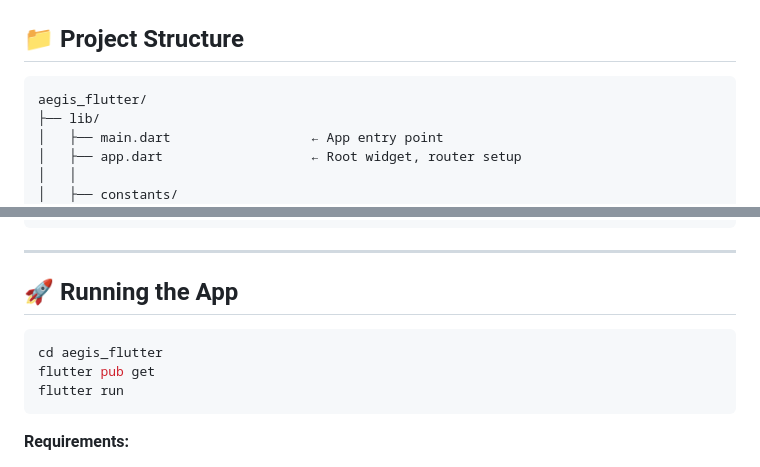
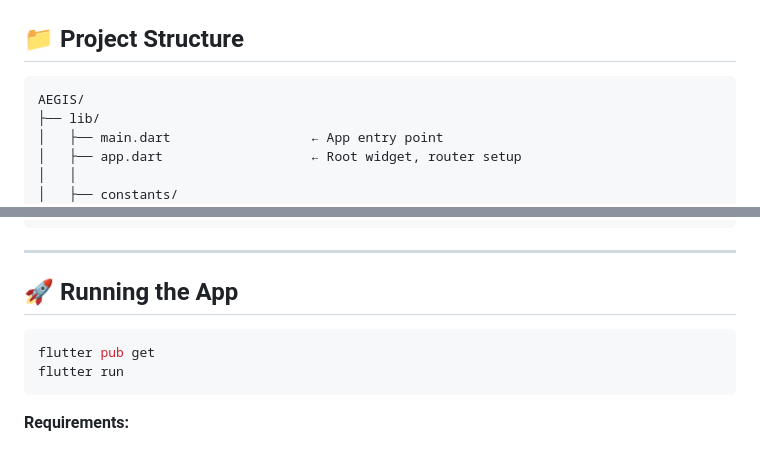
Before and after one commit to kripashankarcs3/AEGIS, a Markdown page: README.md, 2 parts joined by grey strips. GitHub-like rendering.

Commit message:
docs: update README paths after moving the app to the repo root

````diff
--- a/README.md
+++ b/README.md
@@ -264,7 +264,7 @@ Every device within mesh range:
 ## 📁 Project Structure
 
 ```
-aegis_flutter/
+AEGIS/
 ├── lib/
 │   ├── main.dart                  ← App entry point
 │   ├── app.dart                   ← Root widget, router setup
@@ -374,7 +374,6 @@ aegis_flutter/
 ## 🚀 Running the App
 
 ```bash
-cd aegis_flutter
 flutter pub get
 flutter run
 ```
````
